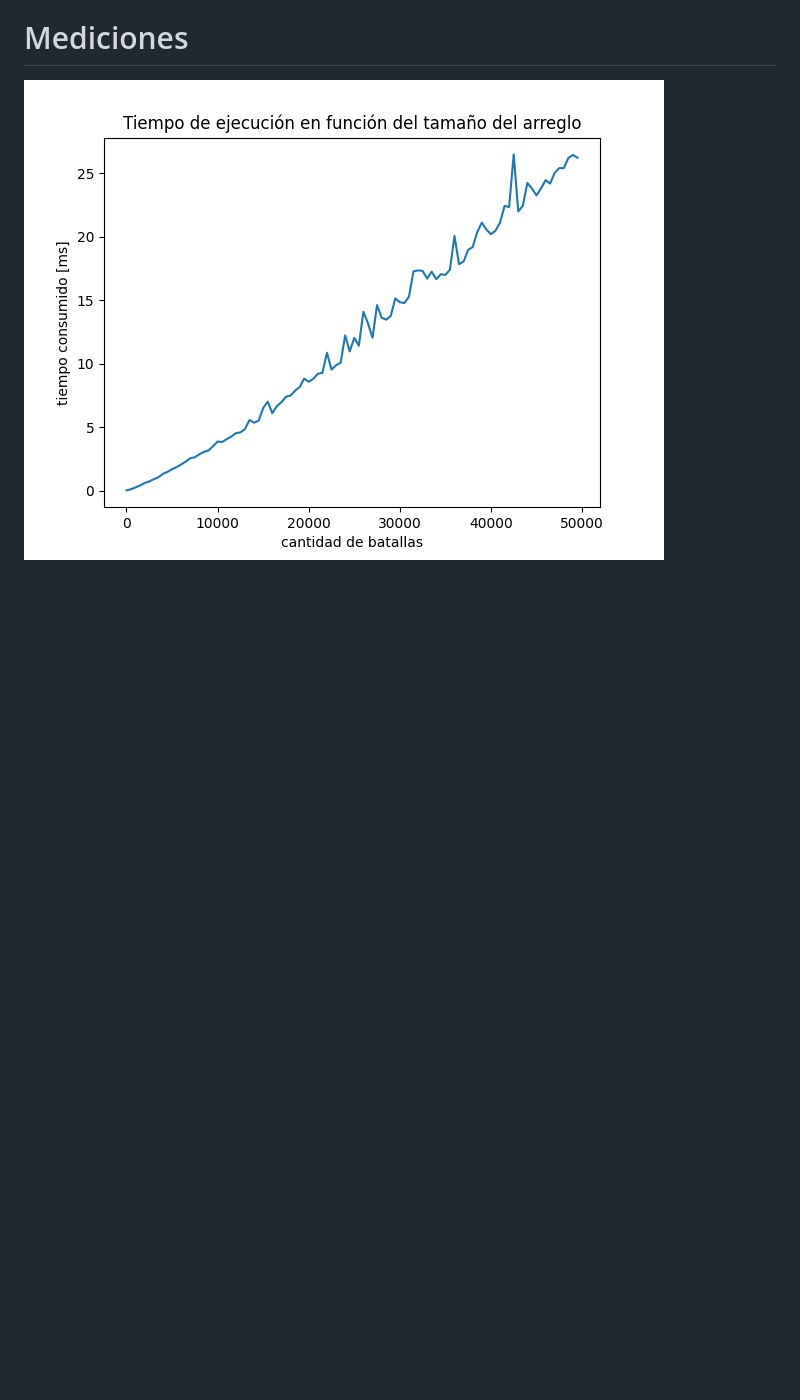
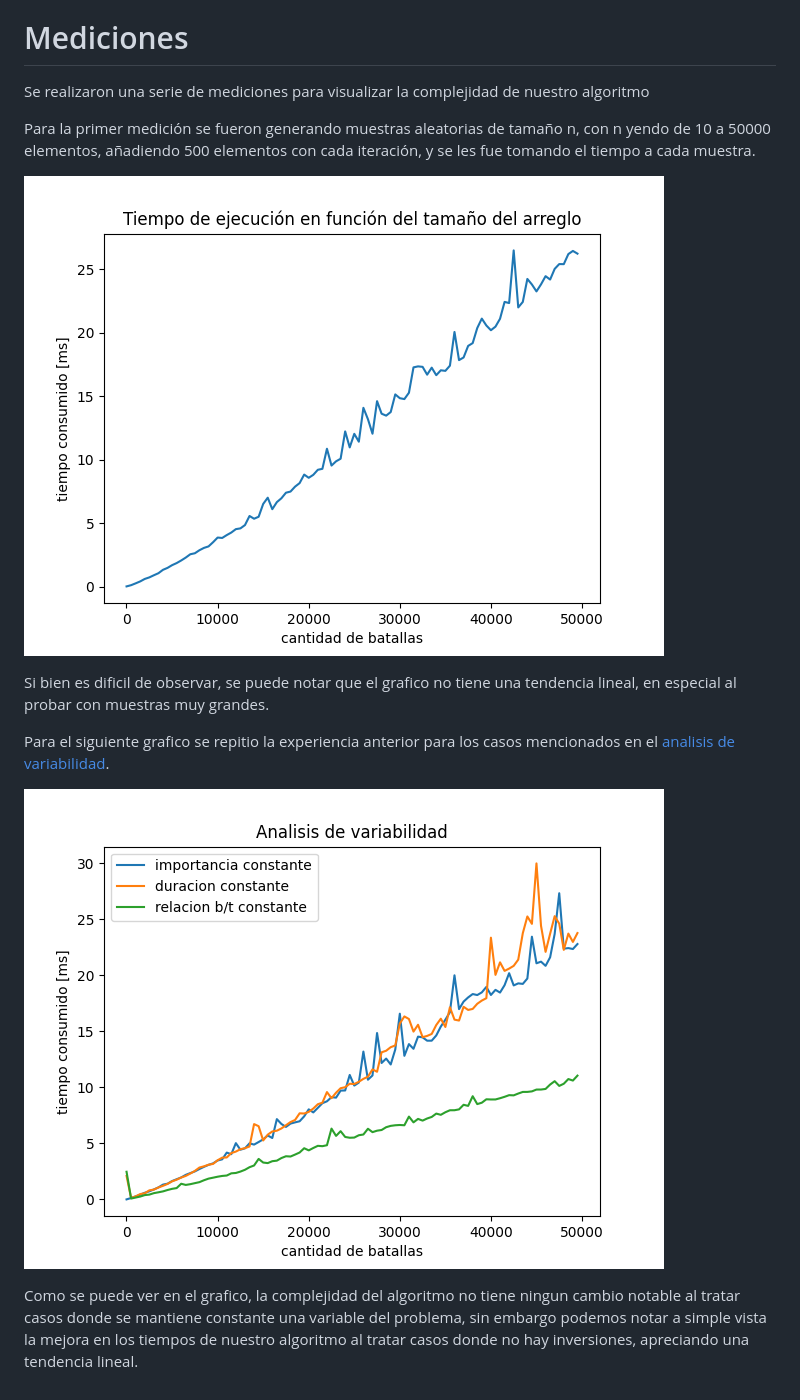
Before and after one commit to matiasrebollo/greedy-battles-scheduler, a Markdown page: informe.md, the part around the change. Drawn GitHub-style; blank space fills up the shorter version.

```diff
--- a/informe.md
+++ b/informe.md
@@ -191,4 +191,16 @@ Además, no es necesario ordenar las batallas, por lo que estamos ante el mejor
 
 # Mediciones
 
-![Gráfico complejidad](img/grafico_complejidad.png "Gráfico complejidad")
+Se realizaron una serie de mediciones para visualizar la complejidad de nuestro algoritmo
+
+Para la primer medición se fueron generando muestras aleatorias de tamaño n, con n yendo de 10 a 50000 elementos, añadiendo 500 elementos con cada iteración, y se les fue tomando el tiempo a cada muestra.
+
+![grafico complejidad](img/grafico_complejidad.png "grafico complejidad")
+
+Si bien es dificil de observar, se puede notar que el grafico no tiene una tendencia lineal, en especial al probar con muestras muy grandes.
+
+Para el siguiente grafico se repitio la experiencia anterior para los casos mencionados en el [analisis de variabilidad](#análisis-variabilidad-de-valores).
+
+![grafico variabilidad](img/grafico_variabilidad.png "grafico variabilidad")
+
+Como se puede ver en el grafico, la complejidad del algoritmo no tiene ningun cambio notable al tratar casos donde se mantiene constante una variable del problema, sin embargo podemos notar a simple vista la mejora en los tiempos de nuestro algoritmo al tratar casos donde no hay inversiones, apreciando una tendencia lineal.
```
